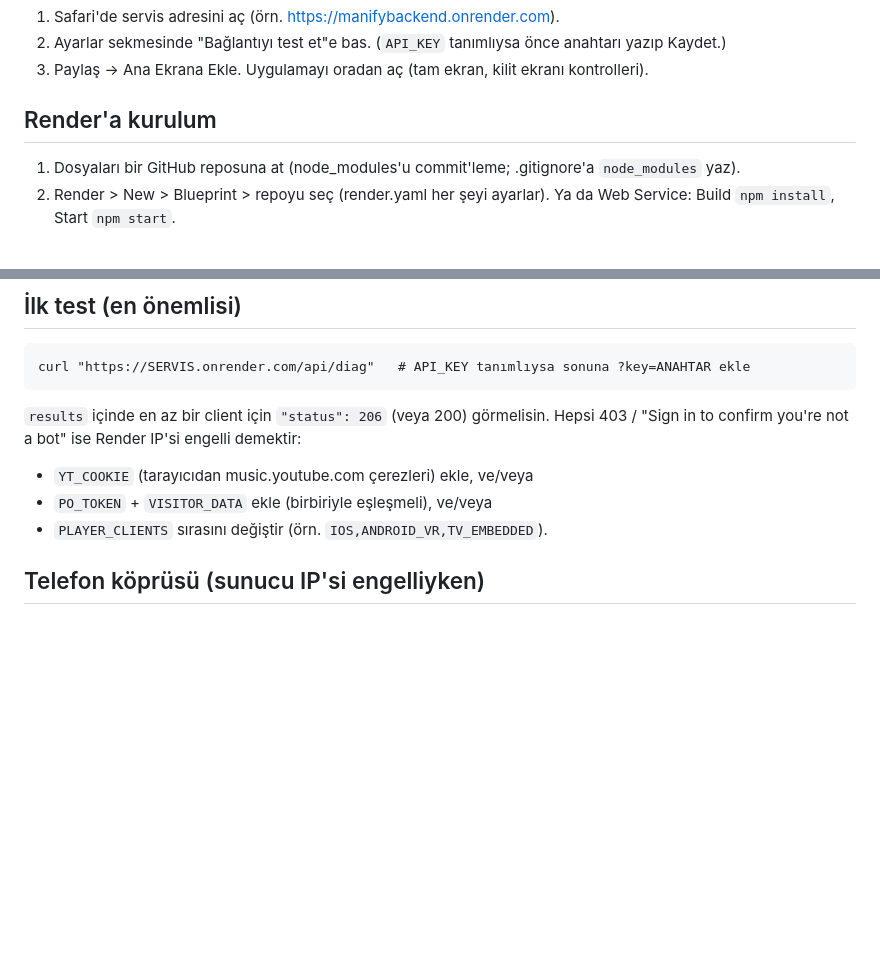
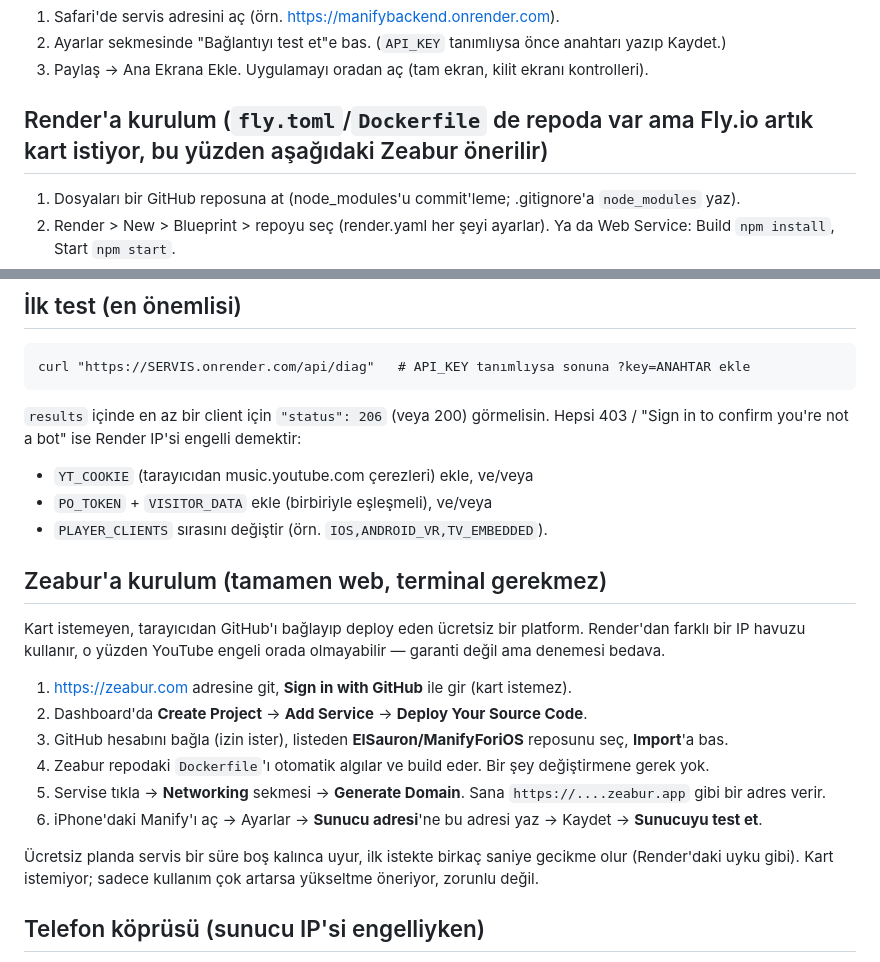
Before and after one commit to ElSauron/ManifyForiOS, a Markdown page: README.md, 2 parts joined by grey strips. GitHub-like rendering; blank space fills up the shorter version.

Commit message:
README: Zeabur (kartsız, web tabanlı) kurulum talimatı eklendi

```diff
--- a/README.md
+++ b/README.md
@@ -9,7 +9,7 @@ Arama/gezinme JSON döner, ses `/stream/:id` üzerinden proxy'lenir.
 3. Paylaş → Ana Ekrana Ekle. Uygulamayı oradan aç (tam ekran, kilit ekranı kontrolleri).
 
 
-## Render'a kurulum
+## Render'a kurulum (`fly.toml`/`Dockerfile` de repoda var ama Fly.io artık kart istiyor, bu yüzden aşağıdaki Zeabur önerilir)
 1. Dosyaları bir GitHub reposuna at (node_modules'u commit'leme; .gitignore'a `node_modules` yaz).
 2. Render > New > Blueprint > repoyu seç (render.yaml her şeyi ayarlar). Ya da Web Service: Build `npm install`, Start `npm start`.
 3. `API_KEY` isteğe bağlı: Environment'ta tanımlarsan her istek anahtar ister, tanımlamazsan (veya silersen) anahtarsız çalışır.
@@ -22,6 +22,18 @@ curl "https://SERVIS.onrender.com/api/diag"   # API_KEY tanımlıysa sonuna ?key
 - `YT_COOKIE` (tarayıcıdan music.youtube.com çerezleri) ekle, ve/veya
 - `PO_TOKEN` + `VISITOR_DATA` ekle (birbiriyle eşleşmeli), ve/veya
 - `PLAYER_CLIENTS` sırasını değiştir (örn. `IOS,ANDROID_VR,TV_EMBEDDED`).
+
+## Zeabur'a kurulum (tamamen web, terminal gerekmez)
+Kart istemeyen, tarayıcıdan GitHub'ı bağlayıp deploy eden ücretsiz bir platform. Render'dan farklı bir IP havuzu kullanır, o yüzden YouTube engeli orada olmayabilir — garanti değil ama denemesi bedava.
+
+1. https://zeabur.com adresine git, **Sign in with GitHub** ile gir (kart istemez).
+2. Dashboard'da **Create Project** → **Add Service** → **Deploy Your Source Code**.
+3. GitHub hesabını bağla (izin ister), listeden **ElSauron/ManifyForiOS** reposunu seç, **Import**'a bas.
+4. Zeabur repodaki `Dockerfile`'ı otomatik algılar ve build eder. Bir şey değiştirmene gerek yok.
+5. Servise tıkla → **Networking** sekmesi → **Generate Domain**. Sana `https://....zeabur.app` gibi bir adres verir.
+6. iPhone'daki Manify'ı aç → Ayarlar → **Sunucu adresi**'ne bu adresi yaz → Kaydet → **Sunucuyu test et**.
+
+Ücretsiz planda servis bir süre boş kalınca uyur, ilk istekte birkaç saniye gecikme olur (Render'daki uyku gibi). Kart istemiyor; sadece kullanım çok artarsa yükseltme öneriyor, zorunlu değil.
 
 ## Telefon köprüsü (sunucu IP'si engelliyken)
 YouTube, Render gibi datacenter IP'lerinden gelen `/player` isteklerini reddediyor (403). Metrolist gibi istekleri **telefonun kendi IP'sinden** atmak için:
```
